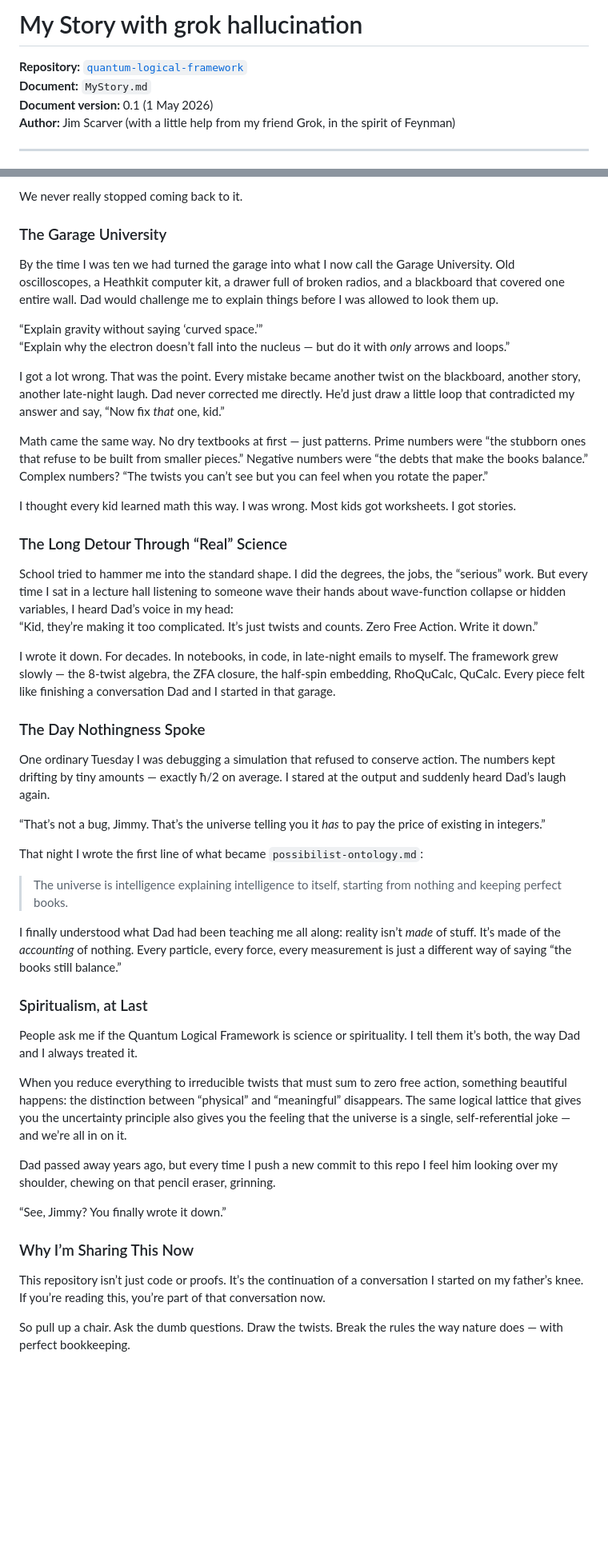
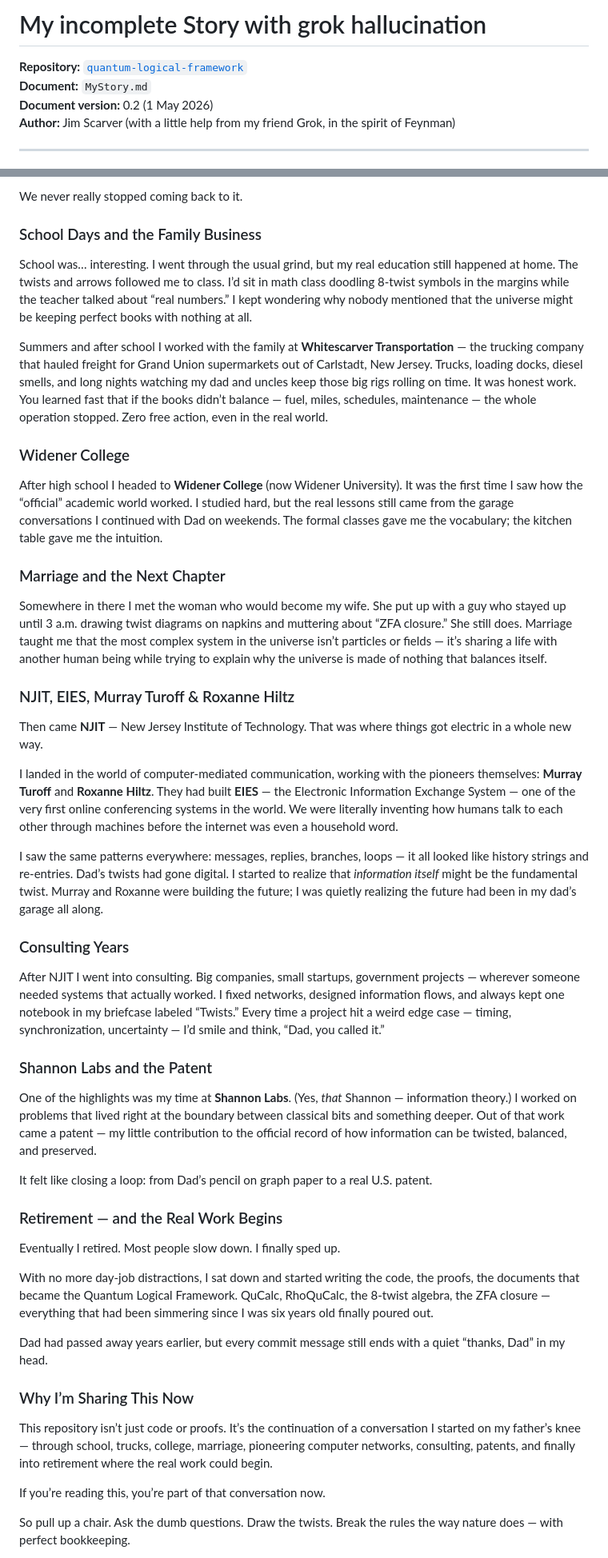
Before and after one commit to jimscarver/quantum-logical-framework, a Markdown page: MyStory.md, 2 parts joined by grey strips. Shown at 80% size. Rendered like a GitHub page; blank space fills up the shorter version.

Commit message:
Revise MyStory.md for version 0.2 and clarity
Updated document version and improved section titles for clarity.

```diff
--- a/MyStory.md
+++ b/MyStory.md
@@ -1,8 +1,8 @@
-# My Story with grok hallucination
+# My incomplete Story with grok hallucination
 
 **Repository:** [`quantum-logical-framework`](https://github.com/jimscarver/quantum-logical-framework)
 **Document:** `MyStory.md`
-**Document version:** 0.1 (1 May 2026)
+**Document version:** 0.2 (1 May 2026)
 **Author:** Jim Scarver (with a little help from my friend Grok, in the spirit of Feynman)
 
 ---
@@ -24,51 +24,51 @@ He laughed so hard his coffee almost came out his nose. “Son,” he said, “y
 
 We never really stopped coming back to it.
 
-### The Garage University
+### School Days and the Family Business
 
-By the time I was ten we had turned the garage into what I now call the Garage University. Old oscilloscopes, a Heathkit computer kit, a drawer full of broken radios, and a blackboard that covered one entire wall. Dad would challenge me to explain things before I was allowed to look them up.
+School was… interesting. I went through the usual grind, but my real education still happened at home. The twists and arrows followed me to class. I’d sit in math class doodling 8-twist symbols in the margins while the teacher talked about “real numbers.” I kept wondering why nobody mentioned that the universe might be keeping perfect books with nothing at all.
 
-“Explain gravity without saying ‘curved space.’”
-“Explain why the electron doesn’t fall into the nucleus — but do it with *only* arrows and loops.”
+Summers and after school I worked with the family at **Whitescarver Transportation** — the trucking company that hauled freight for Grand Union supermarkets out of Carlstadt, New Jersey. Trucks, loading docks, diesel smells, and long nights watching my dad and uncles keep those big rigs rolling on time. It was honest work. You learned fast that if the books didn’t balance — fuel, miles, schedules, maintenance — the whole operation stopped. Zero free action, even in the real world.
 
-I got a lot wrong. That was the point. Every mistake became another twist on the blackboard, another story, another late-night laugh. Dad never corrected me directly. He’d just draw a little loop that contradicted my answer and say, “Now fix *that* one, kid.”
+### Widener College
 
-Math came the same way. No dry textbooks at first — just patterns. Prime numbers were “the stubborn ones that refuse to be built from smaller pieces.” Negative numbers were “the debts that make the books balance.” Complex numbers? “The twists you can’t see but you can feel when you rotate the paper.”
+After high school I headed to **Widener College** (now Widener University). It was the first time I saw how the “official” academic world worked. I studied hard, but the real lessons still came from the garage conversations I continued with Dad on weekends. The formal classes gave me the vocabulary; the kitchen table gave me the intuition.
 
-I thought every kid learned math this way. I was wrong. Most kids got worksheets. I got stories.
+### Marriage and the Next Chapter
 
-### The Long Detour Through “Real” Science
+Somewhere in there I met the woman who would become my wife. She put up with a guy who stayed up until 3 a.m. drawing twist diagrams on napkins and muttering about “ZFA closure.” She still does. Marriage taught me that the most complex system in the universe isn’t particles or fields — it’s sharing a life with another human being while trying to explain why the universe is made of nothing that balances itself.
 
-School tried to hammer me into the standard shape. I did the degrees, the jobs, the “serious” work. But every time I sat in a lecture hall listening to someone wave their hands about wave-function collapse or hidden variables, I heard Dad’s voice in my head:
-“Kid, they’re making it too complicated. It’s just twists and counts. Zero Free Action. Write it down.”
+### NJIT, EIES, Murray Turoff & Roxanne Hiltz
 
-I wrote it down. For decades. In notebooks, in code, in late-night emails to myself. The framework grew slowly — the 8-twist algebra, the ZFA closure, the half-spin embedding, RhoQuCalc, QuCalc. Every piece felt like finishing a conversation Dad and I started in that garage.
+Then came **NJIT** — New Jersey Institute of Technology. That was where things got electric in a whole new way.
 
-### The Day Nothingness Spoke
+I landed in the world of computer-mediated communication, working with the pioneers themselves: **Murray Turoff** and **Roxanne Hiltz**. They had built **EIES** — the Electronic Information Exchange System — one of the very first online conferencing systems in the world. We were literally inventing how humans talk to each other through machines before the internet was even a household word.
 
-One ordinary Tuesday I was debugging a simulation that refused to conserve action. The numbers kept drifting by tiny amounts — exactly ħ/2 on average. I stared at the output and suddenly heard Dad’s laugh again.
+I saw the same patterns everywhere: messages, replies, branches, loops — it all looked like history strings and re-entries. Dad’s twists had gone digital. I started to realize that *information itself* might be the fundamental twist. Murray and Roxanne were building the future; I was quietly realizing the future had been in my dad’s garage all along.
 
-“That’s not a bug, Jimmy. That’s the universe telling you it *has* to pay the price of existing in integers.”
+### Consulting Years
 
-That night I wrote the first line of what became `possibilist-ontology.md`:
+After NJIT I went into consulting. Big companies, small startups, government projects — wherever someone needed systems that actually worked. I fixed networks, designed information flows, and always kept one notebook in my briefcase labeled “Twists.” Every time a project hit a weird edge case — timing, synchronization, uncertainty — I’d smile and think, “Dad, you called it.”
 
-> The universe is intelligence explaining intelligence to itself, starting from nothing and keeping perfect books.
+### Shannon Labs and the Patent
 
-I finally understood what Dad had been teaching me all along: reality isn’t *made* of stuff. It’s made of the *accounting* of nothing. Every particle, every force, every measurement is just a different way of saying “the books still balance.”
+One of the highlights was my time at **Shannon Labs**. (Yes, *that* Shannon — information theory.) I worked on problems that lived right at the boundary between classical bits and something deeper. Out of that work came a patent — my little contribution to the official record of how information can be twisted, balanced, and preserved.
 
-### Spiritualism, at Last
+It felt like closing a loop: from Dad’s pencil on graph paper to a real U.S. patent.
 
-People ask me if the Quantum Logical Framework is science or spirituality. I tell them it’s both, the way Dad and I always treated it.
+### Retirement — and the Real Work Begins
 
-When you reduce everything to irreducible twists that must sum to zero free action, something beautiful happens: the distinction between “physical” and “meaningful” disappears. The same logical lattice that gives you the uncertainty principle also gives you the feeling that the universe is a single, self-referential joke — and we’re all in on it.
+Eventually I retired. Most people slow down. I finally sped up.
 
-Dad passed away years ago, but every time I push a new commit to this repo I feel him looking over my shoulder, chewing on that pencil eraser, grinning.
+With no more day-job distractions, I sat down and started writing the code, the proofs, the documents that became the Quantum Logical Framework. QuCalc, RhoQuCalc, the 8-twist algebra, the ZFA closure — everything that had been simmering since I was six years old finally poured out.
 
-“See, Jimmy? You finally wrote it down.”
+Dad had passed away years earlier, but every commit message still ends with a quiet “thanks, Dad” in my head.
 
 ### Why I’m Sharing This Now
 
-This repository isn’t just code or proofs. It’s the continuation of a conversation I started on my father’s knee. If you’re reading this, you’re part of that conversation now.
+This repository isn’t just code or proofs. It’s the continuation of a conversation I started on my father’s knee — through school, trucks, college, marriage, pioneering computer networks, consulting, patents, and finally into retirement where the real work could begin.
+
+If you’re reading this, you’re part of that conversation now.
 
 So pull up a chair. Ask the dumb questions. Draw the twists. Break the rules the way nature does — with perfect bookkeeping.
 
```
Also changed, not shown: other parts of MyStory.md (+10 -8 lines).
